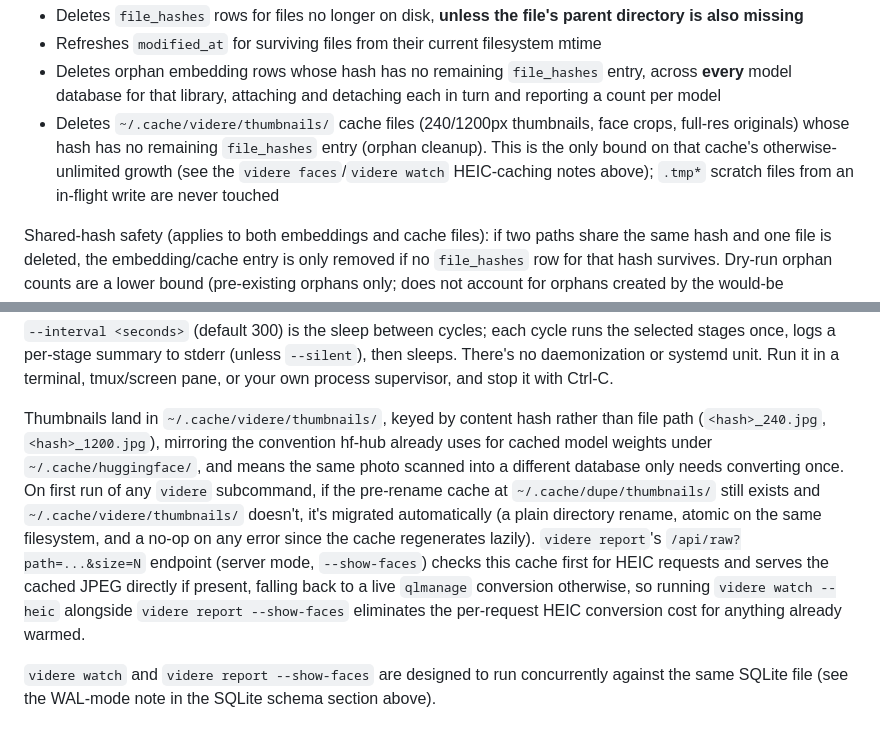
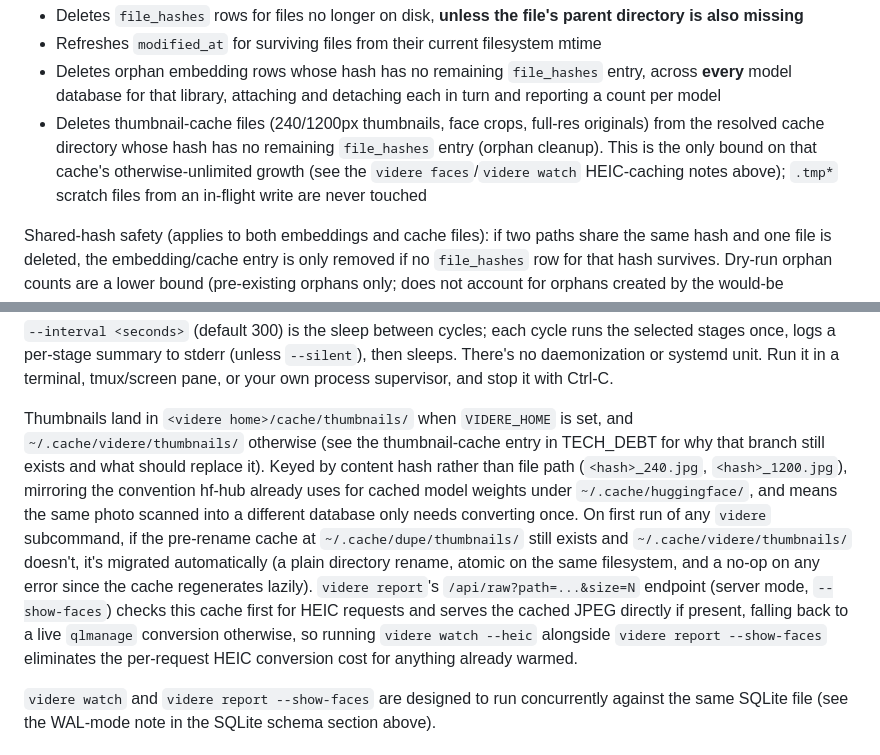
Before and after one commit to erhangundogan/videre, a Markdown page: CLAUDE.md, 2 parts joined by grey strips. GitHub-like rendering.

```diff
--- a/CLAUDE.md
+++ b/CLAUDE.md
@@ -530,7 +531,7 @@ In a single pass:
   parent directory is also missing**
 - Refreshes `modified_at` for surviving files from their current filesystem mtime
 - Deletes orphan embedding rows whose hash has no remaining `file_hashes` entry, across **every** model database for that library, attaching and detaching each in turn and reporting a count per model
-- Deletes `~/.cache/videre/thumbnails/` cache files (240/1200px thumbnails, face crops, full-res originals) whose hash has no remaining `file_hashes` entry (orphan cleanup). This is the only bound on that cache's otherwise-unlimited growth (see the `videre faces`/`videre watch` HEIC-caching notes above); `.tmp*` scratch files from an in-flight write are never touched
+- Deletes thumbnail-cache files (240/1200px thumbnails, face crops, full-res originals) from the resolved cache directory whose hash has no remaining `file_hashes` entry (orphan cleanup). This is the only bound on that cache's otherwise-unlimited growth (see the `videre faces`/`videre watch` HEIC-caching notes above); `.tmp*` scratch files from an in-flight write are never touched
 
 Shared-hash safety (applies to both embeddings and cache files): if two paths share the same hash and one file is deleted, the embedding/cache entry is only removed if no `file_hashes` row for that hash survives. Dry-run orphan counts are a lower bound (pre-existing orphans only; does not account for orphans created by the would-be deletions). Exits with code 1 if any row update or cache-file removal fails.
 
@@ -1042,7 +1046,7 @@ Five independent stages, selected with `--scan` / `--faces` / `--heic` / `--loca
 
 `--interval <seconds>` (default 300) is the sleep between cycles; each cycle runs the selected stages once, logs a per-stage summary to stderr (unless `--silent`), then sleeps. There's no daemonization or systemd unit. Run it in a terminal, tmux/screen pane, or your own process supervisor, and stop it with Ctrl-C.
 
-Thumbnails land in `~/.cache/videre/thumbnails/`, keyed by content hash rather than file path (`<hash>_240.jpg`, `<hash>_1200.jpg`), mirroring the convention hf-hub already uses for cached model weights under `~/.cache/huggingface/`, and means the same photo scanned into a different database only needs converting once. On first run of any `videre` subcommand, if the pre-rename cache at `~/.cache/dupe/thumbnails/` still exists and `~/.cache/videre/thumbnails/` doesn't, it's migrated automatically (a plain directory rename, atomic on the same filesystem, and a no-op on any error since the cache regenerates lazily). `videre report`'s `/api/raw?path=...&size=N` endpoint (server mode, `--show-faces`) checks this cache first for HEIC requests and serves the cached JPEG directly if present, falling back to a live `qlmanage` conversion otherwise, so running `videre watch --heic` alongside `videre report --show-faces` eliminates the per-request HEIC conversion cost for anything already warmed.
+Thumbnails land in `<videre home>/cache/thumbnails/` when `VIDERE_HOME` is set, and `~/.cache/videre/thumbnails/` otherwise (see the thumbnail-cache entry in TECH_DEBT for why that branch still exists and what should replace it). Keyed by content hash rather than file path (`<hash>_240.jpg`, `<hash>_1200.jpg`), mirroring the convention hf-hub already uses for cached model weights under `~/.cache/huggingface/`, and means the same photo scanned into a different database only needs converting once. On first run of any `videre` subcommand, if the pre-rename cache at `~/.cache/dupe/thumbnails/` still exists and `~/.cache/videre/thumbnails/` doesn't, it's migrated automatically (a plain directory rename, atomic on the same filesystem, and a no-op on any error since the cache regenerates lazily). `videre report`'s `/api/raw?path=...&size=N` endpoint (server mode, `--show-faces`) checks this cache first for HEIC requests and serves the cached JPEG directly if present, falling back to a live `qlmanage` conversion otherwise, so running `videre watch --heic` alongside `videre report --show-faces` eliminates the per-request HEIC conversion cost for anything already warmed.
 
 `videre watch` and `videre report --show-faces` are designed to run concurrently against the same SQLite file (see the WAL-mode note in the SQLite schema section above).
 
```
Also changed, not shown: other parts of CLAUDE.md (+12 -8 lines), README.md (+26 -2 lines).
